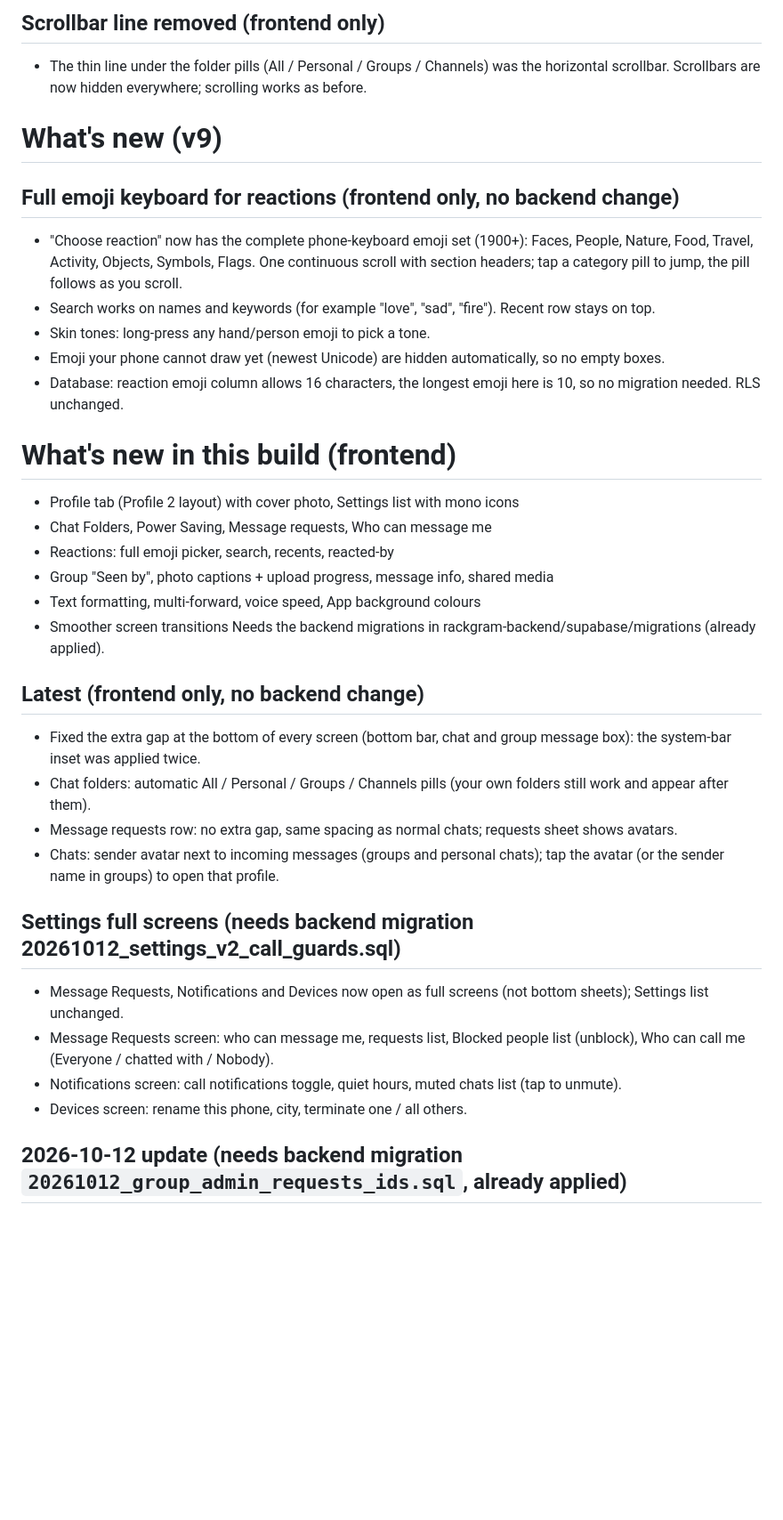
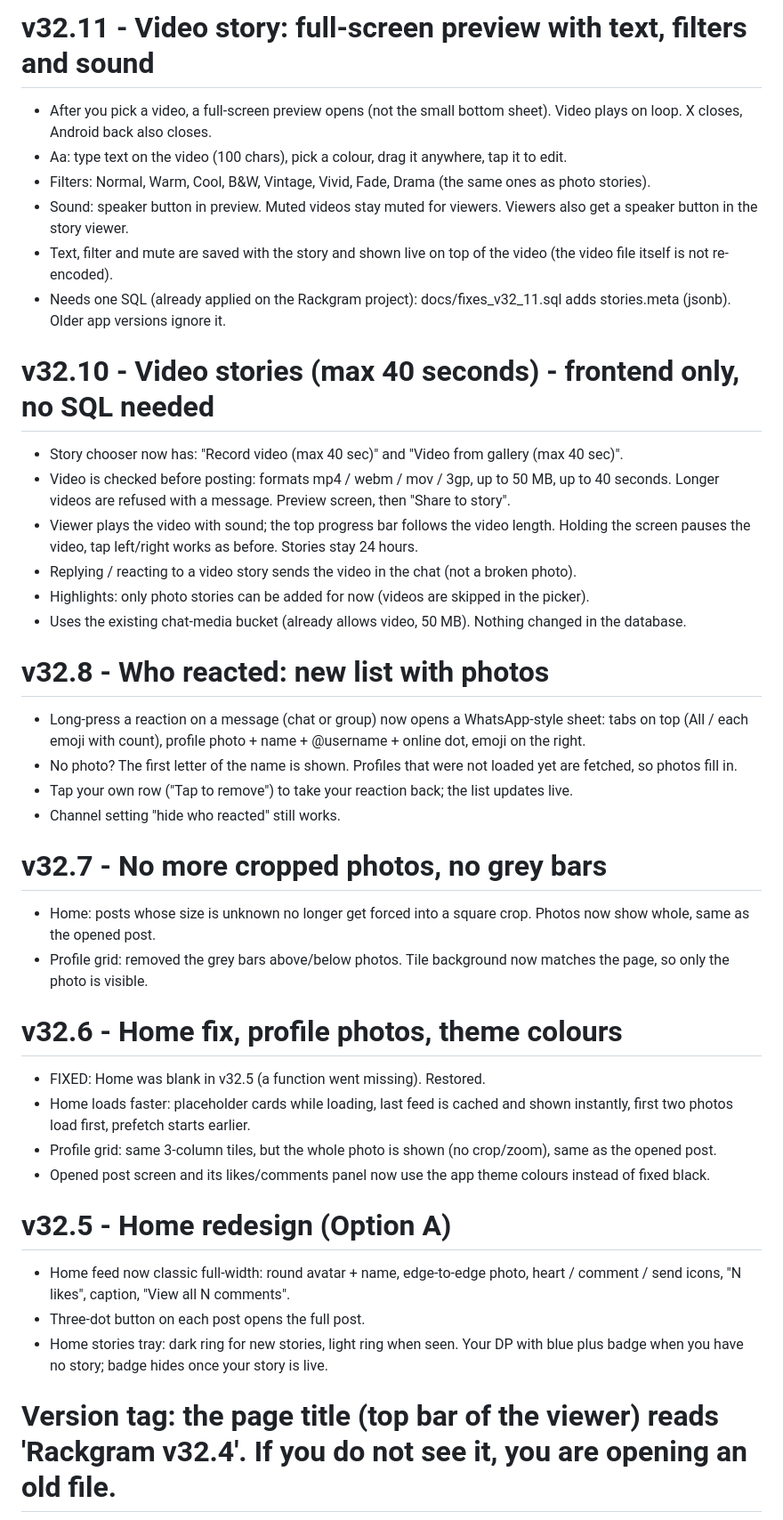
Before and after one commit to rackgramapk-dev/Oppsa, a Markdown page: docs/WHATS_NEW.md, the part around one of its changes. Shown at 89% size. Drawn GitHub-style; blank space fills up the shorter version.

```diff
--- a/docs/WHATS_NEW.md
+++ b/docs/WHATS_NEW.md
@@ -30,36 +36,40 @@
 
-## Scrollbar line removed (frontend only)
-- The thin line under the folder pills (All / Personal / Groups / Channels) was the horizontal scrollbar. Scrollbars are now hidden everywhere; scrolling works as before.
+# v32.11 - Video story: full-screen preview with text, filters and sound
+- After you pick a video, a full-screen preview opens (not the small bottom sheet). Video plays on loop. X closes, Android back also closes.
+- Aa: type text on the video (100 chars), pick a colour, drag it anywhere, tap it to edit.
+- Filters: Normal, Warm, Cool, B&W, Vintage, Vivid, Fade, Drama (the same ones as photo stories).
+- Sound: speaker button in preview. Muted videos stay muted for viewers. Viewers also get a speaker button in the story viewer.
+- Text, filter and mute are saved with the story and shown live on top of the video (the video file itself is not re-encoded).
+- Needs one SQL (already applied on the Rackgram project): docs/fixes_v32_11.sql adds stories.meta (jsonb). Older app versions ignore it.
 
-# What's new (v9)
+# v32.10 - Video stories (max 40 seconds) - frontend only, no SQL needed
+- Story chooser now has: "Record video (max 40 sec)" and "Video from gallery (max 40 sec)".
+- Video is checked before posting: formats mp4 / webm / mov / 3gp, up to 50 MB, up to 40 seconds. Longer videos are refused with a message. Preview screen, then "Share to story".
+- Viewer plays the video with sound; the top progress bar follows the video length. Holding the screen pauses the video, tap left/right works as before. Stories stay 24 hours.
+- Replying / reacting to a video story sends the video in the chat (not a broken photo).
+- Highlights: only photo stories can be added for now (videos are skipped in the picker).
+- Uses the existing chat-media bucket (already allows video, 50 MB). Nothing changed in the database.
 
-## Full emoji keyboard for reactions (frontend only, no backend change)
-- "Choose reaction" now has the complete phone-keyboard emoji set (1900+): Faces, People, Nature, Food, Travel, Activity, Objects, Symbols, Flags. One continuous scroll with section headers; tap a category pill to jump, the pill follows as you scroll.
-- Search works on names and keywords (for example "love", "sad", "fire"). Recent row stays on top.
-- Skin tones: long-press any hand/person emoji to pick a tone.
-- Emoji your phone cannot draw yet (newest Unicode) are hidden automatically, so no empty boxes.
-- Database: reaction emoji column allows 16 characters, the longest emoji here is 10, so no migration needed. RLS unchanged.
+# v32.8 - Who reacted: new list with photos
+- Long-press a reaction on a message (chat or group) now opens a WhatsApp-style sheet: tabs on top (All / each emoji with count), profile photo + name + @username + online dot, emoji on the right.
+- No photo? The first letter of the name is shown. Profiles that were not loaded yet are fetched, so photos fill in.
+- Tap your own row ("Tap to remove") to take your reaction back; the list updates live.
+- Channel setting "hide who reacted" still works.
 
-# What's new in this build (frontend)
-- Profile tab (Profile 2 layout) with cover photo, Settings list with mono icons
-- Chat Folders, Power Saving, Message requests, Who can message me
-- Reactions: full emoji picker, search, recents, reacted-by
-- Group "Seen by", photo captions + upload progress, message info, shared media
-- Text formatting, multi-forward, voice speed, App background colours
-- Smoother screen transitions
-Needs the backend migrations in rackgram-backend/supabase/migrations (already applied).
+# v32.7 - No more cropped photos, no grey bars
+- Home: posts whose size is unknown no longer get forced into a square crop. Photos now show whole, same as the opened post.
+- Profile grid: removed the grey bars above/below photos. Tile background now matches the page, so only the photo is visible.
 
-## Latest (frontend only, no backend change)
-- Fixed the extra gap at the bottom of every screen (bottom bar, chat and group message box): the system-bar inset was applied twice.
-- Chat folders: automatic All / Personal / Groups / Channels pills (your own folders still work and appear after them).
-- Message requests row: no extra gap, same spacing as normal chats; requests sheet shows avatars.
-- Chats: sender avatar next to incoming messages (groups and personal chats); tap the avatar (or the sender name in groups) to open that profile.
+# v32.6 - Home fix, profile photos, theme colours
+- FIXED: Home was blank in v32.5 (a function went missing). Restored.
+- Home loads faster: placeholder cards while loading, last feed is cached and shown instantly, first two photos load first, prefetch starts earlier.
+- Profile grid: same 3-column tiles, but the whole photo is shown (no crop/zoom), same as the opened post.
+- Opened post screen and its likes/comments panel now use the app theme colours instead of fixed black.
 
-## Settings full screens (needs backend migration 20261012_settings_v2_call_guards.sql)
-- Message Requests, Notifications and Devices now open as full screens (not bottom sheets); Settings list unchanged.
-- Message Requests screen: who can message me, requests list, Blocked people list (unblock), Who can call me (Everyone / chatted with / Nobody).
-- Notifications screen: call notifications toggle, quiet hours, muted chats list (tap to unmute).
-- Devices screen: rename this phone, city, terminate one / all others.
+# v32.5 - Home redesign (Option A)
+- Home feed now classic full-width: round avatar + name, edge-to-edge photo, heart / comment / send icons, "N likes", caption, "View all N comments".
+- Three-dot button on each post opens the full post.
+- Home stories tray: dark ring for new stories, light ring when seen. Your DP with blue plus badge when you have no story; badge hides once your story is live.
 
-## 2026-10-12 update (needs backend migration `20261012_group_admin_requests_ids.sql`, already applied)
+# Version tag: the page title (top bar of the viewer) reads 'Rackgram v32.4'. If you do not see it, you are opening an old file.
 
```
Also changed, not shown: other parts of docs/WHATS_NEW.md (+68 -74 lines).
